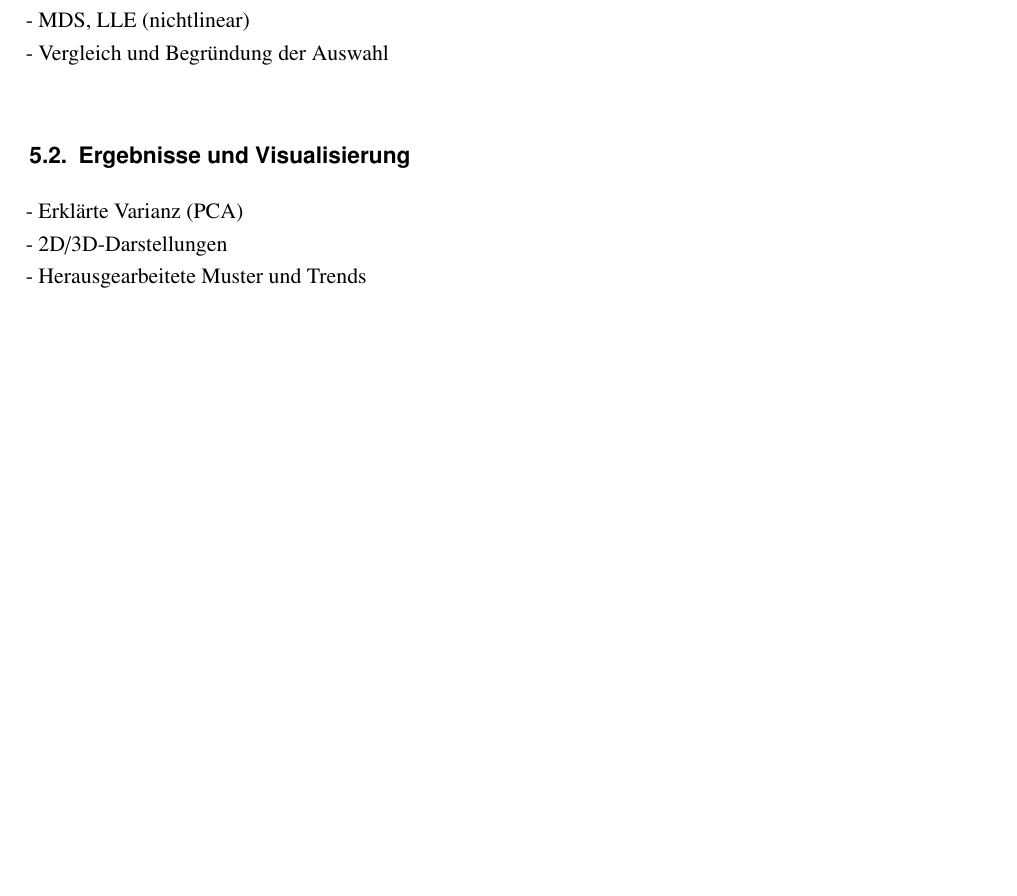
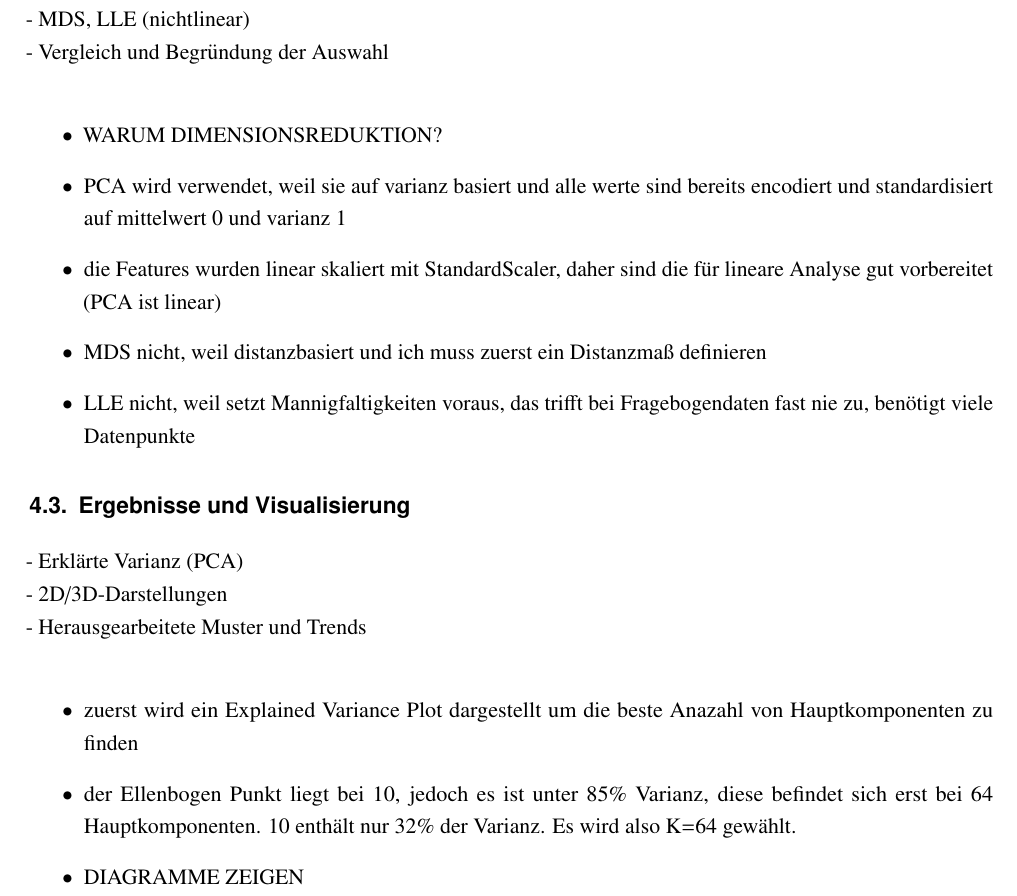
Before and after one commit to thedawid999/Health-Analysis, a LaTeX thesis (docs/00-Main.tex, which reads docs/020-Hauptteil.tex): part of page 13 of 16 before the commit and part of page 12 of 15 after it, cut so that both start at the same text, the shorter picture padded with empty space. Compiled offline with pdfLaTeX.

Commit message:
notes for dimension reduction

```diff
--- a/docs/020-Hauptteil.tex
+++ b/docs/020-Hauptteil.tex
@@ -196,11 +172,29 @@ Vorgehensweise\\
 - PCA (linear)\\
 - MDS, LLE (nichtlinear)\\
 - Vergleich und Begründung der Auswahl\\
+\begin{itemize}
+    \item WARUM DIMENSIONSREDUKTION?
+    \item PCA wird verwendet, weil sie auf varianz basiert und alle werte sind bereits
+encodiert und standardisiert auf mittelwert 0 und varianz 1
+    \item die Features wurden linear skaliert mit StandardScaler, daher sind die für
+lineare Analyse gut vorbereitet (PCA ist linear)
+    \item MDS nicht, weil distanzbasiert und ich muss zuerst ein Distanzmaß definieren
+    \item LLE nicht, weil setzt Mannigfaltigkeiten voraus, das trifft bei Fragebogendaten
+fast nie zu, benötigt viele Datenpunkte
+\end{itemize}
 
 \section{Ergebnisse und Visualisierung}
 - Erklärte Varianz (PCA)\\
 - 2D/3D-Darstellungen\\
 - Herausgearbeitete Muster und Trends\\
+\begin{itemize}
+    \item zuerst wird ein Explained Variance Plot dargestellt um die beste Anazahl von
+Hauptkomponenten zu finden
+    \item der Ellenbogen Punkt liegt bei 10, jedoch es ist unter 85\% Varianz, diese
+befindet sich erst bei 64 Hauptkomponenten. 10 enthält nur 32\% der Varianz. Es wird
+also K=64 gewählt.
+    \item DIAGRAMME ZEIGEN
+\end{itemize}
 
 
 
```
Also changed, not shown: docs/020-Hauptteil.tex (28 more changed lines), 2 other files.
